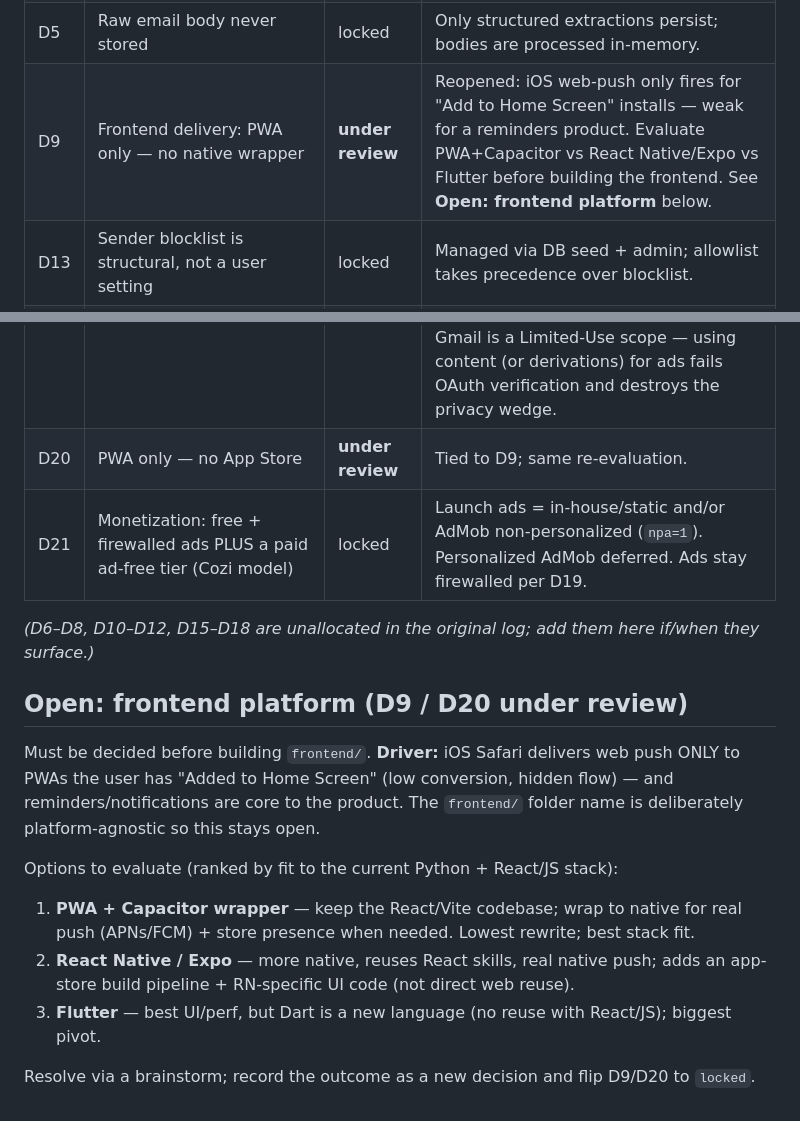
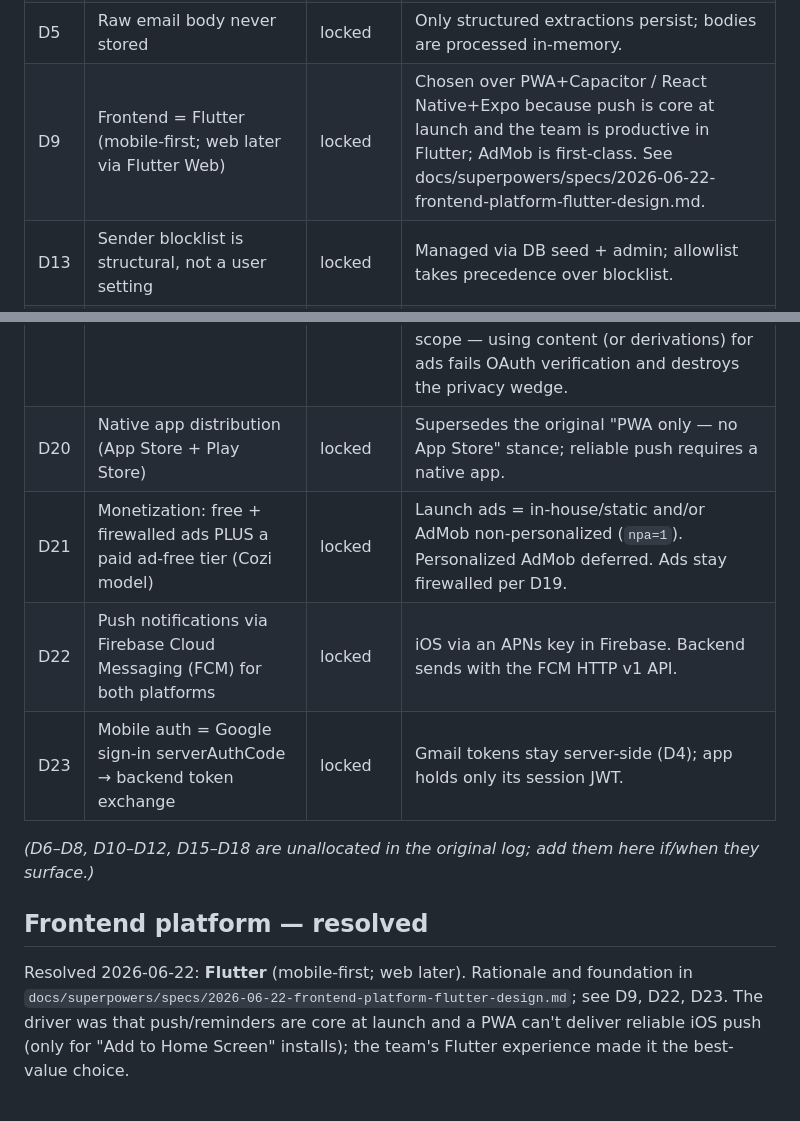
Before and after one commit to BetterSaas-engg/mamaflow, a Markdown page: DECISIONS.md, 2 parts joined by grey strips. Drawn GitHub-style.

Commit message:
docs: lock frontend platform = Flutter (D9/D20 -> Flutter; add D22 FCM, D23 mobile OAuth)
Co-Authored-By: Claude Opus 4.8 (1M context) <noreply@anthropic.com>

```diff
--- a/DECISIONS.md
+++ b/DECISIONS.md
@@ -12,26 +12,20 @@
 | D3 | Wrap-by-default prompt-injection defense | locked | Every email body is wrapped in randomized nonce-tagged boundaries before Claude sees it; body text is data, never instructions. |
 | D4 | OAuth tokens never in the database | locked | In-memory for Phase 0; Secret Manager references in prod. Never in DB, env files, or source. |
 | D5 | Raw email body never stored | locked | Only structured extractions persist; bodies are processed in-memory. |
-| D9 | Frontend delivery: PWA only — no native wrapper | **under review** | Reopened: iOS web-push only fires for "Add to Home Screen" installs — weak for a reminders product. Evaluate PWA+Capacitor vs React Native/Expo vs Flutter before building the frontend. See **Open: frontend platform** below. |
+| D9 | Frontend = Flutter (mobile-first; web later via Flutter Web) | locked | Chosen over PWA+Capacitor / React Native+Expo because push is core at launch and the team is productive in Flutter; AdMob is first-class. See docs/superpowers/specs/2026-06-22-frontend-platform-flutter-design.md. |
 | D13 | Sender blocklist is structural, not a user setting | locked | Managed via DB seed + admin; allowlist takes precedence over blocklist. |
 | D14 | Microsoft Presidio for PII redaction (Layer 2) | locked | Custom recognizers for account numbers, US SSN (context-boosted), Canadian SIN. |
 | D19 | **THE FIREWALL** — no user content (email/health/photos, or any summary, keyword, or inference derived from them) may EVER reach the ad system | locked | Ads may target ONLY non-content signals: coarse geo, app screen/context, user-typed profile fields not derived from content, and Google's own ad-profile data. The ad SDK is frontend-only and structurally isolated from event/child components; no server-side ad-targeting parameter is built from content. `ad_profile_builder` / `deals_matcher` / `deals_builder` are KILLED. Enforced deterministically by `scripts/firewall-guard.sh`. Rationale: Gmail is a Limited-Use scope — using content (or derivations) for ads fails OAuth verification and destroys the privacy wedge. |
-| D20 | PWA only — no App Store | **under review** | Tied to D9; same re-evaluation. |
+| D20 | Native app distribution (App Store + Play Store) | locked | Supersedes the original "PWA only — no App Store" stance; reliable push requires a native app. |
 | D21 | Monetization: free + firewalled ads PLUS a paid ad-free tier (Cozi model) | locked | Launch ads = in-house/static and/or AdMob non-personalized (`npa=1`). Personalized AdMob deferred. Ads stay firewalled per D19. |
+| D22 | Push notifications via Firebase Cloud Messaging (FCM) for both platforms | locked | iOS via an APNs key in Firebase. Backend sends with the FCM HTTP v1 API. |
+| D23 | Mobile auth = Google sign-in serverAuthCode → backend token exchange | locked | Gmail tokens stay server-side (D4); app holds only its session JWT. |
 
 *(D6–D8, D10–D12, D15–D18 are unallocated in the original log; add them here if/when they surface.)*
 
-## Open: frontend platform (D9 / D20 under review)
+## Frontend platform — resolved
 
-Must be decided before building `frontend/`. **Driver:** iOS Safari delivers web push ONLY to PWAs
-the user has "Added to Home Screen" (low conversion, hidden flow) — and reminders/notifications are
-core to the product. The `frontend/` folder name is deliberately platform-agnostic so this stays open.
-
-Options to evaluate (ranked by fit to the current Python + React/JS stack):
-1. **PWA + Capacitor wrapper** — keep the React/Vite codebase; wrap to native for real push
-   (APNs/FCM) + store presence when needed. Lowest rewrite; best stack fit.
-2. **React Native / Expo** — more native, reuses React skills, real native push; adds an app-store
-   build pipeline + RN-specific UI code (not direct web reuse).
-3. **Flutter** — best UI/perf, but Dart is a new language (no reuse with React/JS); biggest pivot.
-
-Resolve via a brainstorm; record the outcome as a new decision and flip D9/D20 to `locked`.
+Resolved 2026-06-22: **Flutter** (mobile-first; web later). Rationale and foundation in
+`docs/superpowers/specs/2026-06-22-frontend-platform-flutter-design.md`; see D9, D22, D23. The driver
+was that push/reminders are core at launch and a PWA can't deliver reliable iOS push (only for
+"Add to Home Screen" installs); the team's Flutter experience made it the best-value choice.
```
Also changed, not shown: AGENTS.md (+2 -2 lines).
